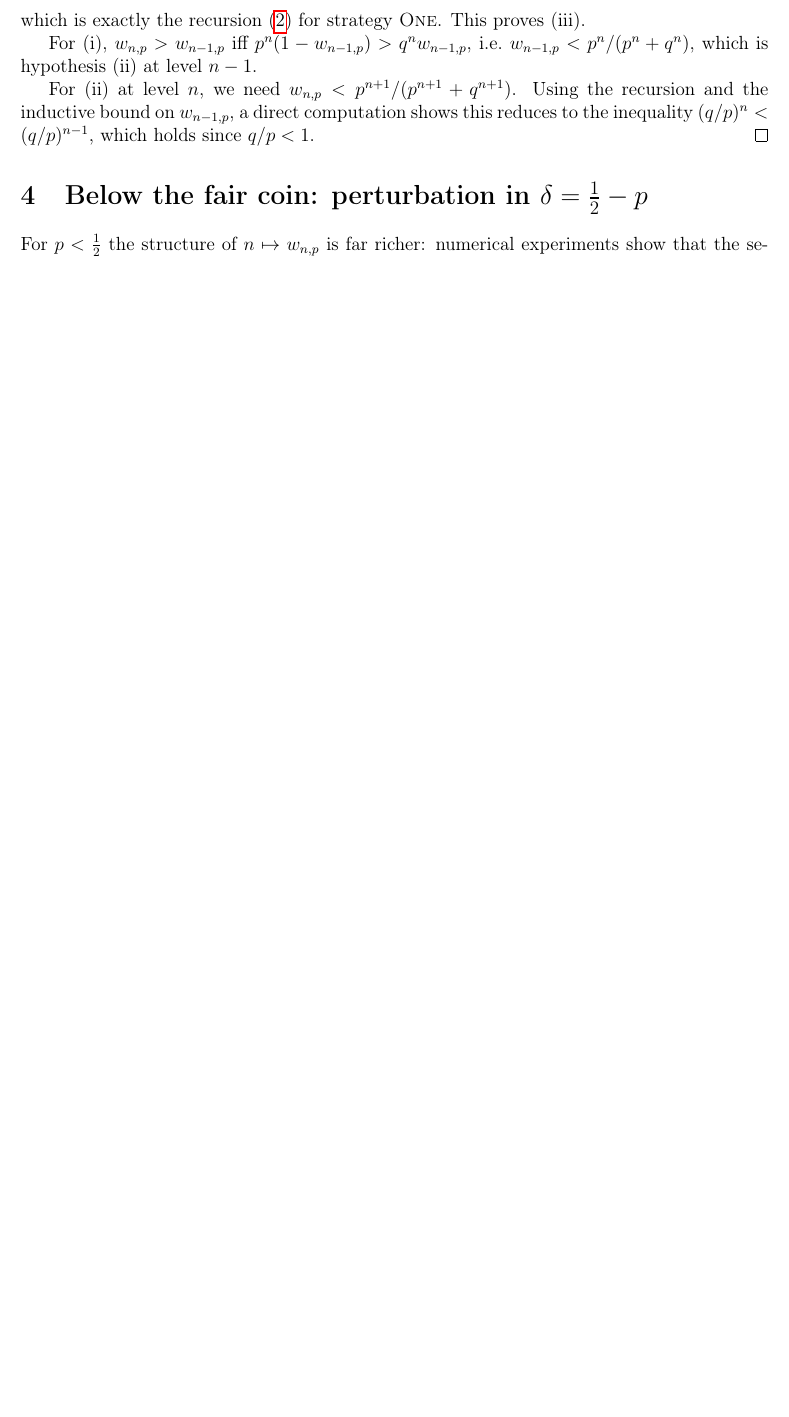
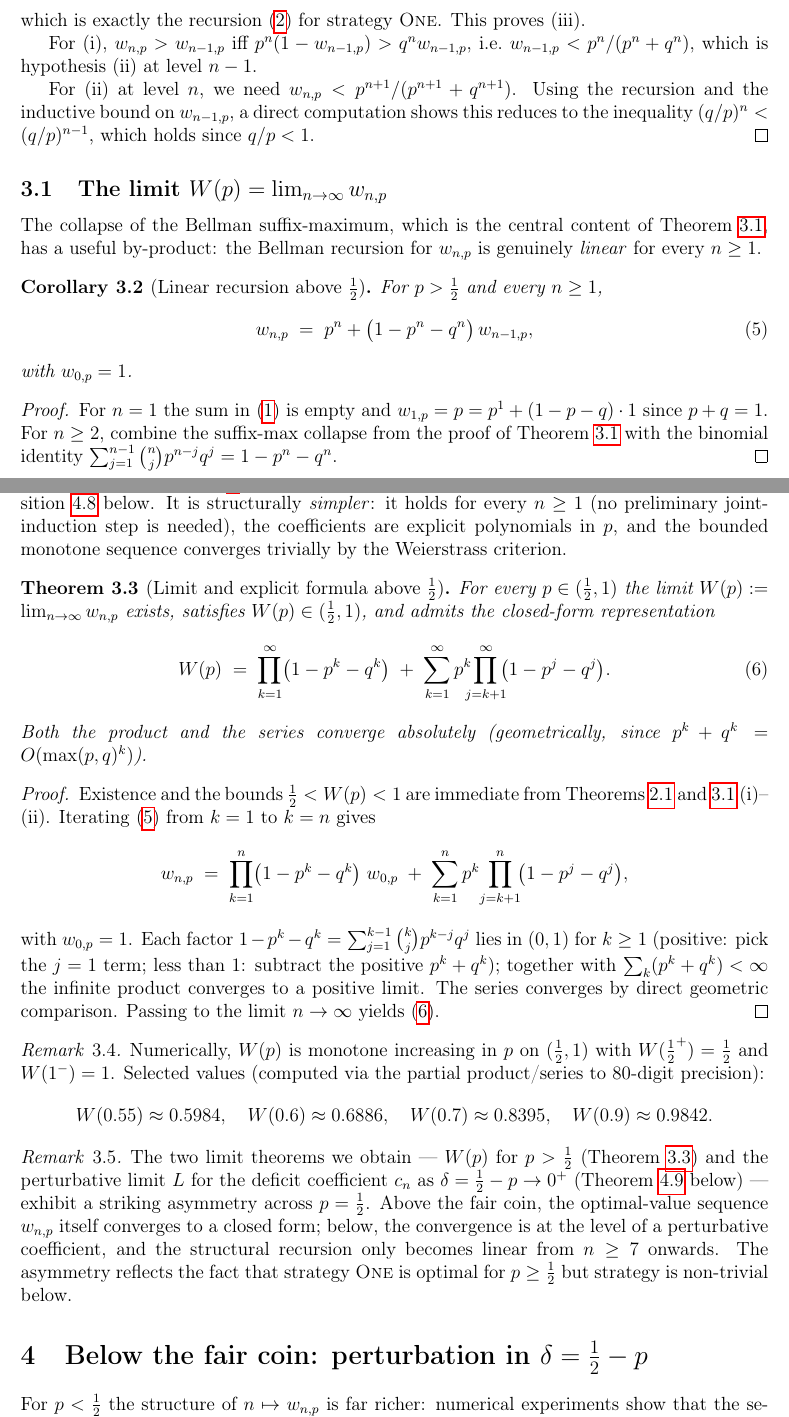
Before and after one commit to pfaffelh/coins, a LaTeX paper (Manuscript/manuscript.tex): part of page 5 of 16 before the commit and two parts of pages 5 and 6 of 17 after it, the two joined at a grey line, cut so that both start at the same text, the shorter picture padded with empty space. Compiled offline with pdfLaTeX.

Commit message:
§3.1 + Appendix A polish: limit for p > 1/2, Mathlib version, wording
Three changes addressing user requests:

(1) New §3.1 "The limit W(p) = lim w_{n,p}" containing:
    - Corollary cor:above-lin: linear recursion
      w_{n,p} = p^n + (1−p^n−q^n) w_{n−1,p} for n ≥ 1, valid for
      every p > 1/2.
    - Theorem thm:above-limit: existence of W(p) ∈ (1/2, 1) and
      explicit closed form W(p) = ∏(1−p^k−q^k) +
      Σ p^k ∏_{j>k}(1−p^j−q^j).
    - Numerical remark with selected values
      W(0.55), W(0.6), W(0.7), W(0.9).
    - Remark contrasting the symmetric case (closed-form W(p)
      directly) vs. the perturbative case (limit L of c_n).

(2) Appendix A: pinned the precise build environment — Lean
    toolchain leanprover/lean4:v4.29.1 and Mathlib release tag
    v4.29.1 (revision 5e932f97).

(3) Wording fix on p. 9: "shown in the proof of Lemma 4.7" →
    "shown in the inductive proof of the previous subsection"
    (the B_m < 1 fact is established inline within the joint
    proof, not as a freestanding lemma).

PDF: 16 → 17 pages.

Co-Authored-By: Claude Opus 4.7 (1M context) <noreply@anthropic.com>

```diff
--- a/Manuscript/manuscript.tex
+++ b/Manuscript/manuscript.tex
@@ -361,6 +361,92 @@ formalization on GitHub.
   $(q/p)^n<(q/p)^{n-1}$, which holds since $q/p<1$.
 \end{proof}
 
+\subsection{The limit \texorpdfstring{$W(p)=\lim_{n\to\infty}w_{n,p}$}{W(p) = lim w(n,p)}}\label{sec:above-limit}
+
+The collapse of the Bellman suffix-maximum, which is the central
+content of Theorem~\ref{thm:above}, has a useful by-product: the
+Bellman recursion for $w_{n,p}$ is genuinely \emph{linear} for
+every $n\ge 1$.
+
+\begin{corollary}[Linear recursion above $\tfrac12$]\label{cor:above-lin}
+  For $p>\tfrac12$ and every $n\ge 1$,
+  \begin{equation}\label{eq:above-lin}
+    w_{n,p} \;=\; p^n + \bigl(1-p^n-q^n\bigr)\,w_{n-1,p},
+  \end{equation}
+  with $w_{0,p}=1$.
+\end{corollary}
+
+\begin{proof}
+  For $n=1$ the sum in~\eqref{eq:bellman} is empty and
+  $w_{1,p}=p=p^1+(1-p-q)\cdot 1$ since $p+q=1$.  For $n\ge 2$,
+  combine the suffix-max collapse from the proof of
+  Theorem~\ref{thm:above} with the binomial identity
+  $\sum_{j=1}^{n-1}\binom{n}{j}p^{n-j}q^j=1-p^n-q^n$.
+\end{proof}
+
+The linear recursion~\eqref{eq:above-lin} is the analogue, for
+$p>\tfrac12$, of the linear $c_n$-recursion of
+Proposition~\ref{prop:linear} below.  It is structurally
+\emph{simpler}: it holds for every $n\ge 1$ (no preliminary
+joint-induction step is needed), the coefficients are explicit
+polynomials in $p$, and the bounded monotone sequence converges
+trivially by the Weierstrass criterion.
+
+\begin{theorem}[Limit and explicit formula above $\tfrac12$]
+  \label{thm:above-limit}
+  For every $p\in(\tfrac12,1)$ the limit
+  $W(p):=\lim_{n\to\infty}w_{n,p}$ exists, satisfies $W(p)\in
+  (\tfrac12,1)$, and admits the closed-form representation
+  \begin{equation}\label{eq:above-W-formula}
+    W(p) \;=\; \prod_{k=1}^\infty\bigl(1-p^k-q^k\bigr)
+    \;+\; \sum_{k=1}^\infty p^k\!\!\!\prod_{j=k+1}^\infty\!\!
+            \bigl(1-p^j-q^j\bigr).
+  \end{equation}
+  Both the product and the series converge absolutely
+  (geometrically, since $p^k+q^k=O(\max(p,q)^k)$).
+\end{theorem}
+
+\begin{proof}
+  Existence and the bounds $\tfrac12<W(p)<1$ are immediate from
+  Theorems~\ref{thm:half} and~\ref{thm:above}~(i)--(ii).
+  Iterating~\eqref{eq:above-lin} from $k=1$ to $k=n$ gives
+  \[
+    w_{n,p} \;=\; \prod_{k=1}^n\bigl(1-p^k-q^k\bigr)\;w_{0,p}
+    \;+\; \sum_{k=1}^n p^k\!\prod_{j=k+1}^n\!\bigl(1-p^j-q^j\bigr),
+  \]
+  with $w_{0,p}=1$.  Each factor $1-p^k-q^k=\sum_{j=1}^{k-1}\binom{k}{j}p^{k-j}q^j$ lies in $(0,1)$ for $k\ge 1$
+  (positive: pick the $j=1$ term; less than $1$: subtract the
+  positive $p^k+q^k$); together with $\sum_k(p^k+q^k)<\infty$ the
+  infinite product converges to a positive limit.  The series
+  converges by direct geometric comparison.  Passing to the limit
+  $n\to\infty$ yields~\eqref{eq:above-W-formula}.
+\end{proof}
+
+\begin{remark}\label{rem:above-W-numerics}
+  Numerically, $W(p)$ is monotone increasing in~$p$ on
+  $(\tfrac12,1)$ with $W(\tfrac12^+)=\tfrac12$ and $W(1^-)=1$.
+  Selected values (computed via the partial product/series
+  to $80$-digit precision):
+  \[
+    W(0.55)\approx 0.5984,\quad W(0.6)\approx 0.6886,\quad
+    W(0.7)\approx 0.8395,\quad W(0.9)\approx 0.9842.
+  \]
+\end{remark}
+
+\begin{remark}\label{rem:above-vs-below}
+  The two limit theorems we obtain --- $W(p)$ for $p>\tfrac12$
+  (Theorem~\ref{thm:above-limit}) and the perturbative limit $L$
+  for the deficit coefficient $c_n$ as $\delta=\tfrac12-p\to
+  0^+$ (Theorem~\ref{thm:limit} below) --- exhibit a striking
+  asymmetry across $p=\tfrac12$.  Above the fair coin, the
+  optimal-value sequence $w_{n,p}$ itself converges to a closed
+  form; below, the convergence is at the level of a
+  perturbative coefficient, and the structural recursion only
+  becomes linear from $n\ge 7$ onwards.  The asymmetry reflects
+  the fact that strategy~\One{} is optimal for $p\ge\tfrac12$
+  but strategy is non-trivial below.
+\end{remark}
+
 %% ====================================================================
 \section{Below the fair coin: perturbation in
   \texorpdfstring{$\delta=\tfrac12-p$}{delta = 1/2 - p}}
```
Also changed, not shown: Manuscript/manuscript.pdf, Manuscript/manuscript.tex (20 more changed lines).
